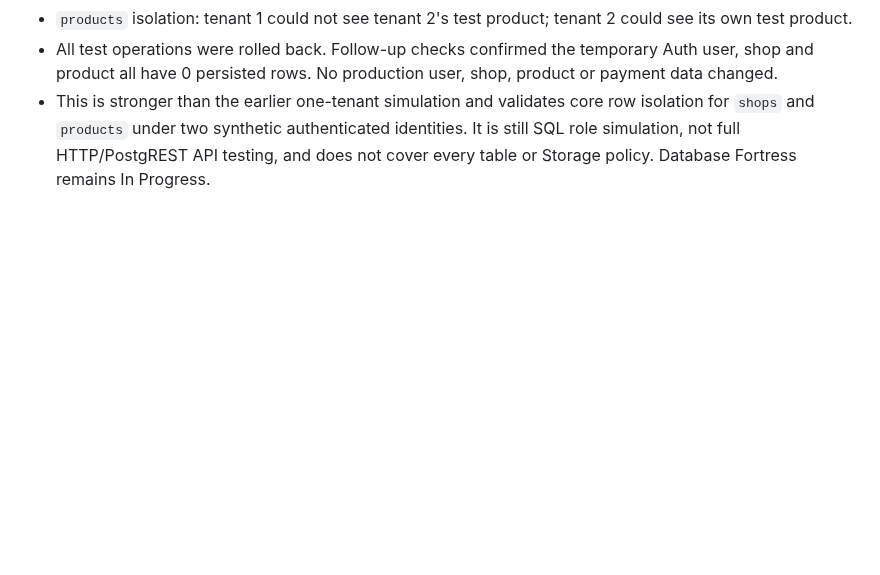
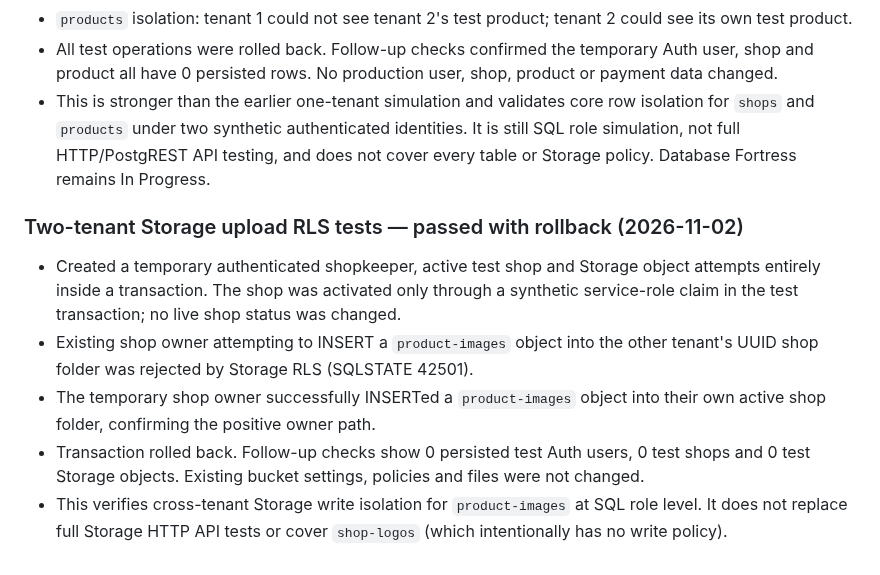
Before and after one commit to smartdigitalseva05-hash/smart-grocery-store-pro, a Markdown page: PROJECT_STATUS.md, the part around the change. Rendered like a GitHub page; blank space fills up the shorter version.

Commit message:
Record two-tenant Storage RLS verification

```diff
--- a/PROJECT_STATUS.md
+++ b/PROJECT_STATUS.md
@@ -598,3 +598,11 @@ Executed inside explicit transactions using `SET LOCAL ROLE` and synthetic JWT s
 - `products` isolation: tenant 1 could not see tenant 2's test product; tenant 2 could see its own test product.
 - All test operations were rolled back. Follow-up checks confirmed the temporary Auth user, shop and product all have 0 persisted rows. No production user, shop, product or payment data changed.
 - This is stronger than the earlier one-tenant simulation and validates core row isolation for `shops` and `products` under two synthetic authenticated identities. It is still SQL role simulation, not full HTTP/PostgREST API testing, and does not cover every table or Storage policy. Database Fortress remains In Progress.
+
+
+### Two-tenant Storage upload RLS tests — passed with rollback (2026-11-02)
+- Created a temporary authenticated shopkeeper, active test shop and Storage object attempts entirely inside a transaction. The shop was activated only through a synthetic service-role claim in the test transaction; no live shop status was changed.
+- Existing shop owner attempting to INSERT a `product-images` object into the other tenant's UUID shop folder was rejected by Storage RLS (SQLSTATE 42501).
+- The temporary shop owner successfully INSERTed a `product-images` object into their own active shop folder, confirming the positive owner path.
+- Transaction rolled back. Follow-up checks show 0 persisted test Auth users, 0 test shops and 0 test Storage objects. Existing bucket settings, policies and files were not changed.
+- This verifies cross-tenant Storage write isolation for `product-images` at SQL role level. It does not replace full Storage HTTP API tests or cover `shop-logos` (which intentionally has no write policy).
```
